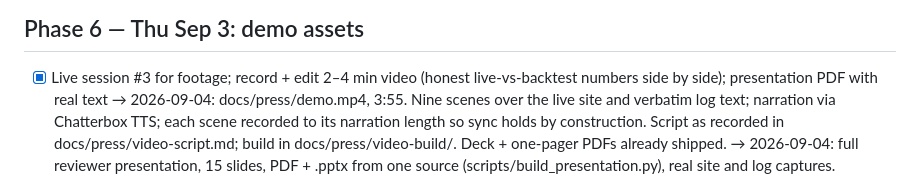
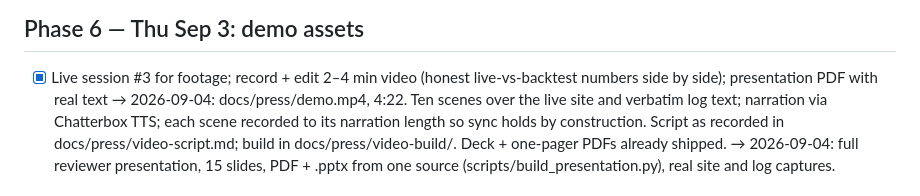
Before and after one commit to Prashant-thakur77/trading-alpaca, a Markdown page: PLAN.md, the part around the change. GitHub-like rendering.

Commit message:
PLAN.md: video is 4:22, ten scenes

```diff
--- a/PLAN.md
+++ b/PLAN.md
@@ -116,7 +116,7 @@ no server process). alpaca-mcp-server is the Phase 3 agent tool layer.
 ## Phase 6 — Thu Sep 3: demo assets
 - [x] Live session #3 for footage; record + edit 2–4 min video (honest
       live-vs-backtest numbers side by side); presentation PDF with real text
-      → 2026-09-04: docs/press/demo.mp4, 3:55. Nine scenes over the live site
+      → 2026-09-04: docs/press/demo.mp4, 4:22. Ten scenes over the live site
         and verbatim log text; narration via Chatterbox TTS; each scene
         recorded to its narration length so sync holds by construction.
         Script as recorded in docs/press/video-script.md; build in
```
